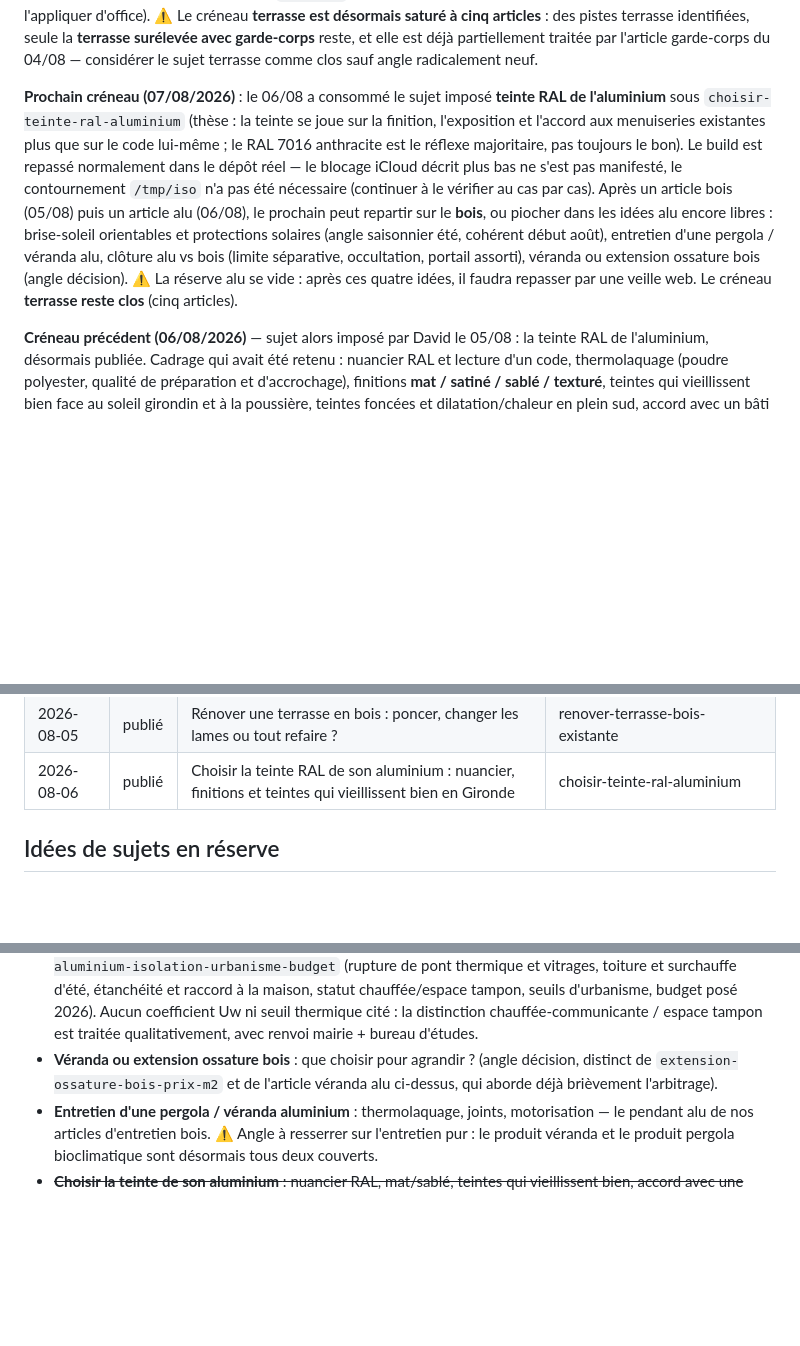
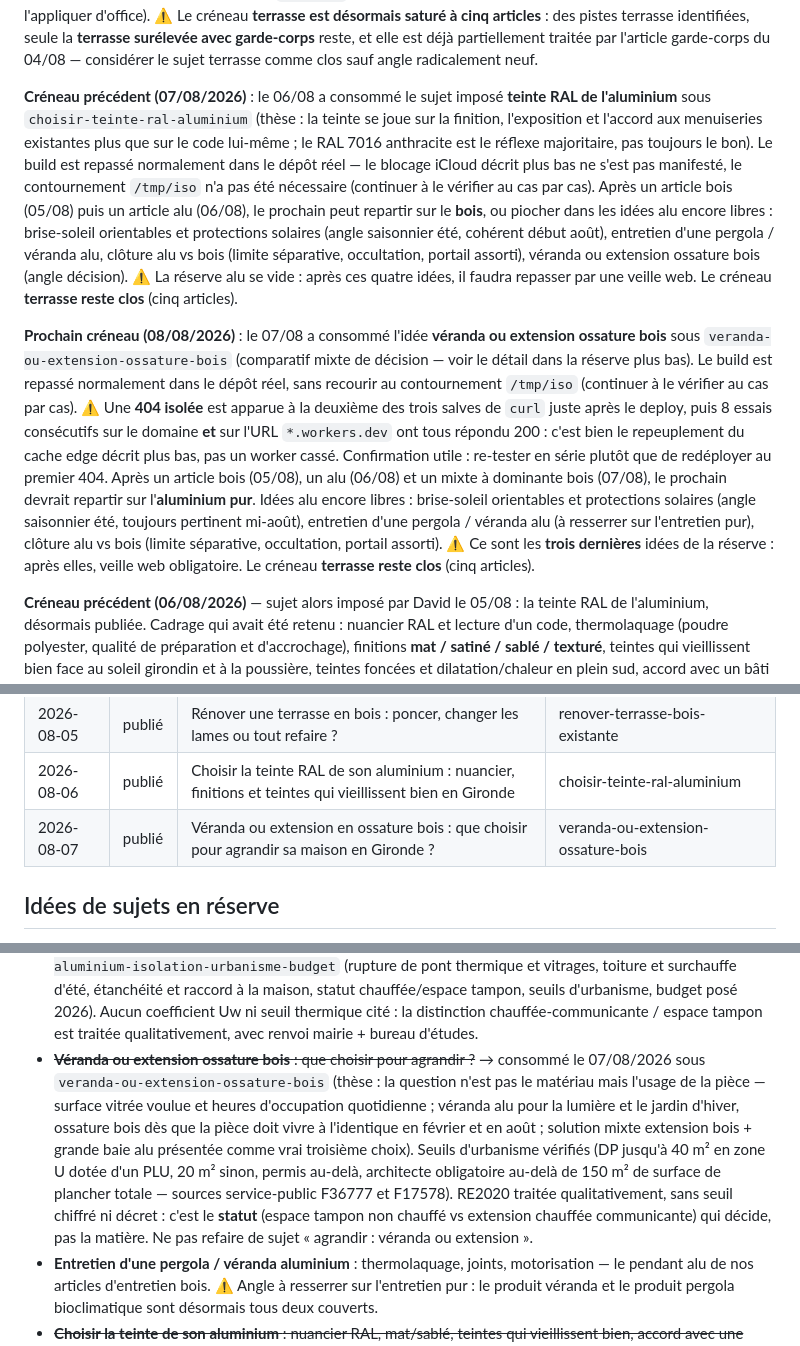
Before and after one commit to hexpertise33/lespritbois, a Markdown page: docs/blog-pipeline/README.md, 3 parts joined by grey strips. Drawn GitHub-style; blank space fills up the shorter version.

Commit message:
blog-pipeline: passe « véranda ou extension bois » à publié et ouvre le créneau du 08/08
Note aussi le 404 isolé observé après le deploy, démenti par 8 essais en 200
sur le domaine et sur l'URL workers.dev : cache edge, pas worker cassé.

Co-Authored-By: Claude Opus 4.8 (1M context) <noreply@anthropic.com>

```diff
--- a/docs/blog-pipeline/README.md
+++ b/docs/blog-pipeline/README.md
@@ -134,7 +134,7 @@ désormais saturé à cinq articles** : des pistes terrasse identifiées, seule
 traitée par l'article garde-corps du 04/08 — considérer le sujet terrasse comme
 clos sauf angle radicalement neuf.
 
-**Prochain créneau (07/08/2026)** : le 06/08 a consommé le sujet imposé **teinte
+**Créneau précédent (07/08/2026)** : le 06/08 a consommé le sujet imposé **teinte
 RAL de l'aluminium** sous `choisir-teinte-ral-aluminium` (thèse : la teinte se
 joue sur la finition, l'exposition et l'accord aux menuiseries existantes plus
 que sur le code lui-même ; le RAL 7016 anthracite est le réflexe majoritaire,
@@ -149,6 +149,25 @@ cohérent début août), entretien d'une pergola / véranda alu, clôture alu vs
 bois (angle décision). ⚠️ La réserve alu se vide : après ces quatre idées, il
 faudra repasser par une veille web. Le créneau **terrasse reste clos** (cinq
 articles).
+
+**Prochain créneau (08/08/2026)** : le 07/08 a consommé l'idée **véranda ou
+extension ossature bois** sous `veranda-ou-extension-ossature-bois` (comparatif
+mixte de décision — voir le détail dans la réserve plus bas). Le build est
+repassé normalement dans le dépôt réel, sans recourir au contournement
+`/tmp/iso` (continuer à le vérifier au cas par cas). ⚠️ Une **404 isolée** est
+apparue à la deuxième des trois salves de `curl` juste après le deploy, puis
+8 essais consécutifs sur le domaine **et** sur l'URL `*.workers.dev` ont tous
+répondu 200 : c'est bien le repeuplement du cache edge décrit plus bas, pas un
+worker cassé. Confirmation utile : re-tester en série plutôt que de redéployer
+au premier 404.
+Après un article bois (05/08), un alu (06/08) et un mixte à dominante bois
+(07/08), le prochain devrait repartir sur l'**aluminium pur**. Idées alu encore
+libres : brise-soleil orientables et protections solaires (angle saisonnier
+été, toujours pertinent mi-août), entretien d'une pergola / véranda alu
+(à resserrer sur l'entretien pur), clôture alu vs bois (limite séparative,
+occultation, portail assorti). ⚠️ Ce sont les **trois dernières** idées de la
+réserve : après elles, veille web obligatoire. Le créneau **terrasse reste
+clos** (cinq articles).
 
 **Créneau précédent (06/08/2026)** — sujet alors imposé par David le 05/08 :
 la teinte RAL de l'aluminium, désormais publiée. Cadrage qui avait été retenu :
@@ -258,6 +277,7 @@ Statuts : `idée` · `proposé` · `publié` · `écarté`.
 | 2026-08-04 | publié  | Garde-corps de terrasse : aluminium ou bois ? Sécurité, entretien et budget en Gironde | garde-corps-terrasse-aluminium-ou-bois |
 | 2026-08-05 | publié  | Rénover une terrasse en bois : poncer, changer les lames ou tout refaire ? | renover-terrasse-bois-existante |
 | 2026-08-06 | publié  | Choisir la teinte RAL de son aluminium : nuancier, finitions et teintes qui vieillissent bien en Gironde | choisir-teinte-ral-aluminium |
+| 2026-08-07 | publié  | Véranda ou extension en ossature bois : que choisir pour agrandir sa maison en Gironde ? | veranda-ou-extension-ossature-bois |
 
 ## Idées de sujets en réserve
 
@@ -286,9 +306,19 @@ recentrer sur la véranda) :
   budget posé 2026). Aucun coefficient Uw ni seuil thermique cité : la
   distinction chauffée-communicante / espace tampon est traitée
   qualitativement, avec renvoi mairie + bureau d'études.
-- **Véranda ou extension ossature bois** : que choisir pour agrandir ? (angle
-  décision, distinct de `extension-ossature-bois-prix-m2` et de l'article
-  véranda alu ci-dessus, qui aborde déjà brièvement l'arbitrage).
+- ~~**Véranda ou extension ossature bois** : que choisir pour agrandir ?~~ →
+  consommé le 07/08/2026 sous `veranda-ou-extension-ossature-bois` (thèse : la
+  question n'est pas le matériau mais l'usage de la pièce — surface vitrée
+  voulue et heures d'occupation quotidienne ; véranda alu pour la lumière et le
+  jardin d'hiver, ossature bois dès que la pièce doit vivre à l'identique en
+  février et en août ; solution mixte extension bois + grande baie alu présentée
+  comme vrai troisième choix). Seuils d'urbanisme vérifiés (DP jusqu'à 40 m² en
+  zone U dotée d'un PLU, 20 m² sinon, permis au-delà, architecte obligatoire
+  au-delà de 150 m² de surface de plancher totale — sources service-public
+  F36777 et F17578). RE2020 traitée qualitativement, sans seuil chiffré ni
+  décret : c'est le **statut** (espace tampon non chauffé vs extension chauffée
+  communicante) qui décide, pas la matière. Ne pas refaire de sujet
+  « agrandir : véranda ou extension ».
 - **Entretien d'une pergola / véranda aluminium** : thermolaquage, joints,
   motorisation — le pendant alu de nos articles d'entretien bois. ⚠️ Angle à
   resserrer sur l'entretien pur : le produit véranda et le produit pergola
```
